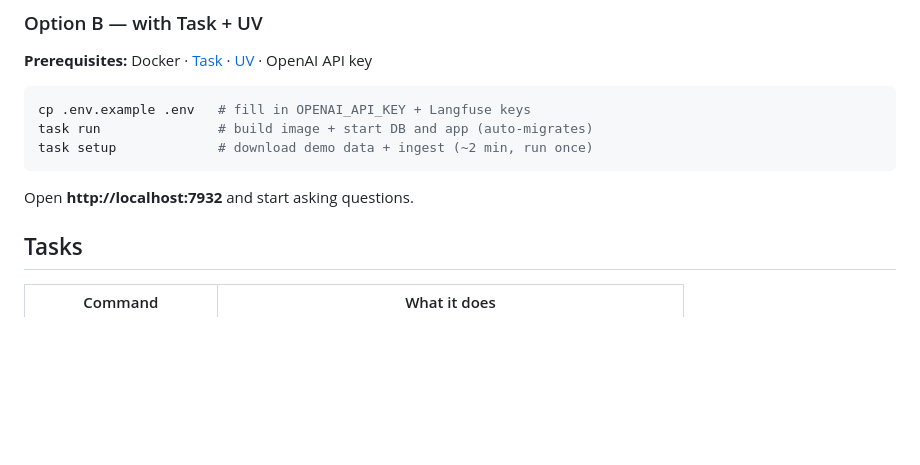
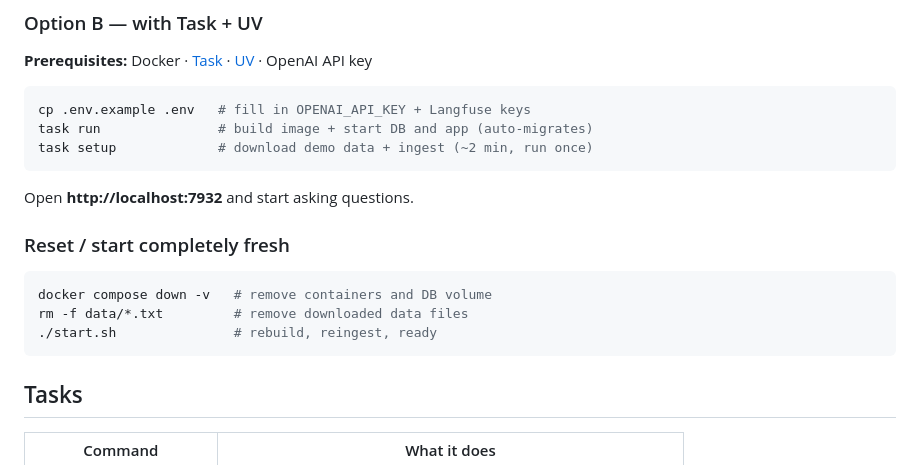
Before and after one commit to contiamo/langfuse-demo, a Markdown page: README.md, the part around the change. GitHub-like rendering; blank space fills up the shorter version.

Commit message:
docs: add full reset instructions to README

````diff
--- a/README.md
+++ b/README.md
@@ -55,6 +55,14 @@ task setup             # download demo data + ingest (~2 min, run once)
 ```
 
 Open **http://localhost:7932** and start asking questions.
+
+### Reset / start completely fresh
+
+```bash
+docker compose down -v   # remove containers and DB volume
+rm -f data/*.txt         # remove downloaded data files
+./start.sh               # rebuild, reingest, ready
+```
 
 ## Tasks
 
````
